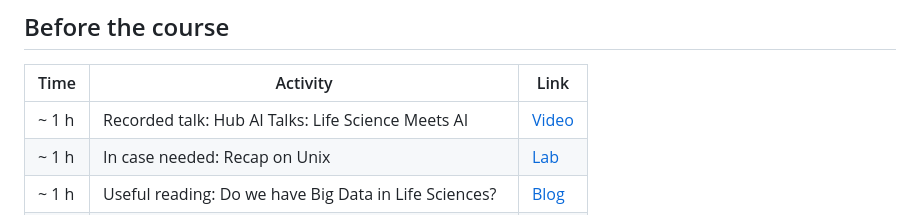
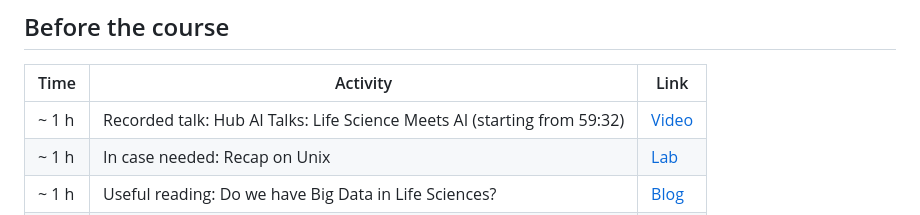
Before and after one commit to NikolayOskolkov/Physalia_AI_Genomics, a Markdown page: README.md, the part around the change. Rendered like a GitHub page.

Commit message:
modified links

```diff
--- a/README.md
+++ b/README.md
@@ -28,7 +28,7 @@ By the end of this course, participants will be able to:
 
 | Time   | Activity                                                          | Link                                                                                                                                                    |
 |--------|-------------------------------------------------------------------|---------------------------------------------------------------------------------------------------------------------------------------------------------|
-| ~ 1 h  | Recorded talk: Hub AI Talks: Life Science Meets AI                                                                        | [Video](https://www.youtube.com/watch?v=X9J-NlkODmM)                                            |
+| ~ 1 h  | Recorded talk: Hub AI Talks: Life Science Meets AI (starting from 59:32)                                                  | [Video](https://www.youtube.com/watch?v=X9J-NlkODmM)                                            |
 | ~ 1 h  | In case needed: Recap on Unix                                                                                             | [Lab](command-line-basics.md)                                                                   |
 | ~ 1 h  | Useful reading: Do we have Big Data in Life Sciences?                                                                     | [Blog](https://medium.com/data-science/do-we-have-big-data-in-life-sciences-c6c4e9f8645c?sk=34a6924df60feb5c7805e58e6e196034)                                                                                                                                                                                                   |
 | ~ 1 h  | Useful reading: Why Biology is sceptic toward AI                                                                          | [Blog](https://medium.com/data-science/why-biology-is-sceptic-towards-ai-176e5747758c?sk=ffd06201fa0cbf3ca60edb69295bf7c5)                                                                                                                                                                                                   |
```
